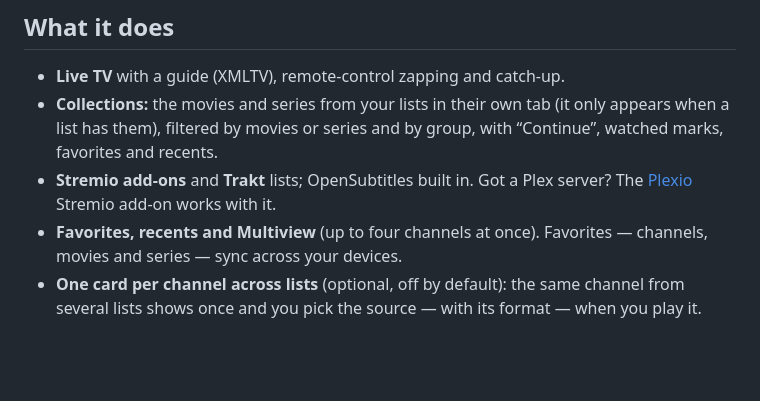
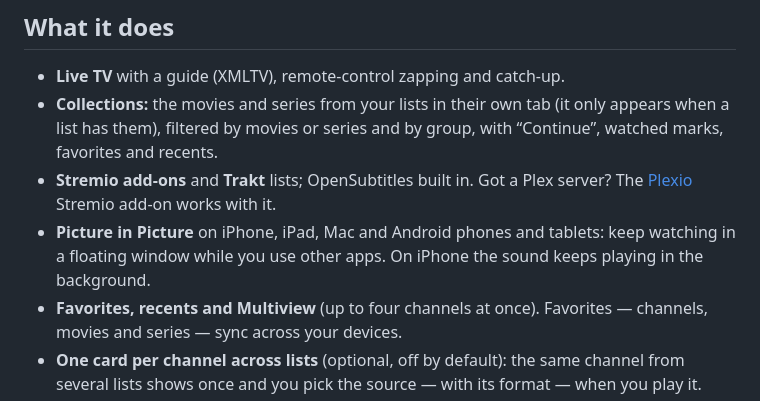
Before and after one commit to jopsis/InputStreamPlayer, a Markdown page: README.md, the part around the change. GitHub-like rendering; blank space fills up the shorter version.

```diff
--- a/README.md
+++ b/README.md
@@ -43,6 +43,7 @@ Install [SideStore](https://docs.sidestore.io/docs/installation/install) first
 - **Live TV** with a guide (XMLTV), remote-control zapping and catch-up.
 - **Collections:** the movies and series from your lists in their own tab (it only appears when a list has them), filtered by movies or series and by group, with “Continue”, watched marks, favorites and recents.
 - **Stremio add-ons** and **Trakt** lists; OpenSubtitles built in. Got a Plex server? The [Plexio](https://plexio.stream/) Stremio add-on works with it.
+- **Picture in Picture** on iPhone, iPad, Mac and Android phones and tablets: keep watching in a floating window while you use other apps. On iPhone the sound keeps playing in the background.
 - **Favorites, recents and Multiview** (up to four channels at once). Favorites — channels, movies and series — sync across your devices.
 - **One card per channel across lists** (optional, off by default): the same channel from several lists shows once and you pick the source — with its format — when you play it.
 - **Your categories, your order:** reorder the groups of your lists; it is remembered on each device.
```
Also changed, not shown: README_es.md (+1 -0 lines).
